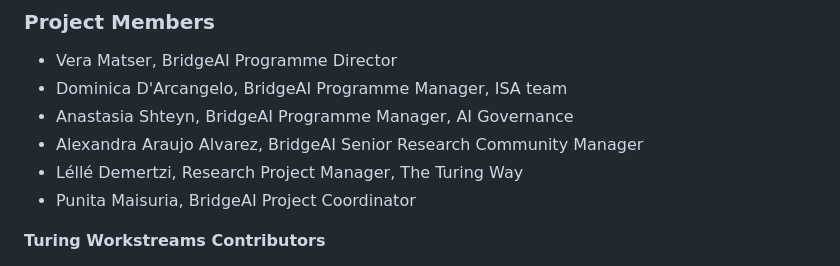
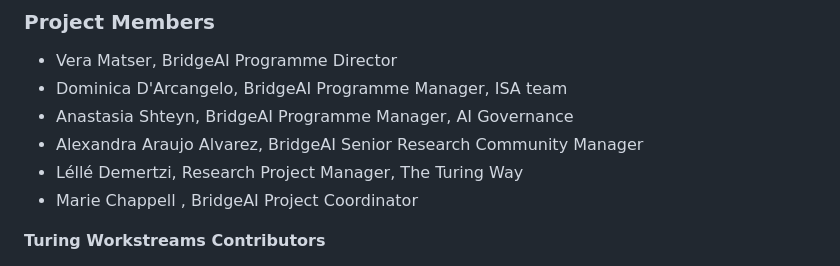
Before and after one commit to alan-turing-institute/BridgeAI, a Markdown page: README.md, the part around the change. Rendered like a GitHub page.

Commit message:
Update README.md
Adding MC to project team

```diff
--- a/README.md
+++ b/README.md
@@ -49,7 +49,7 @@ In addition, you can find the [The Alan Turing Institute BridgeAI website](https
  - Anastasia Shteyn, BridgeAI Programme Manager, AI Governance
  - Alexandra Araujo Alvarez, BridgeAI Senior Research Community Manager
  - Léllé Demertzi, Research Project Manager, The Turing Way
- - Punita Maisuria, BridgeAI Project Coordinator
+ - Marie Chappell , BridgeAI Project Coordinator
 
 
  **Turing Workstreams Contributors**
```
